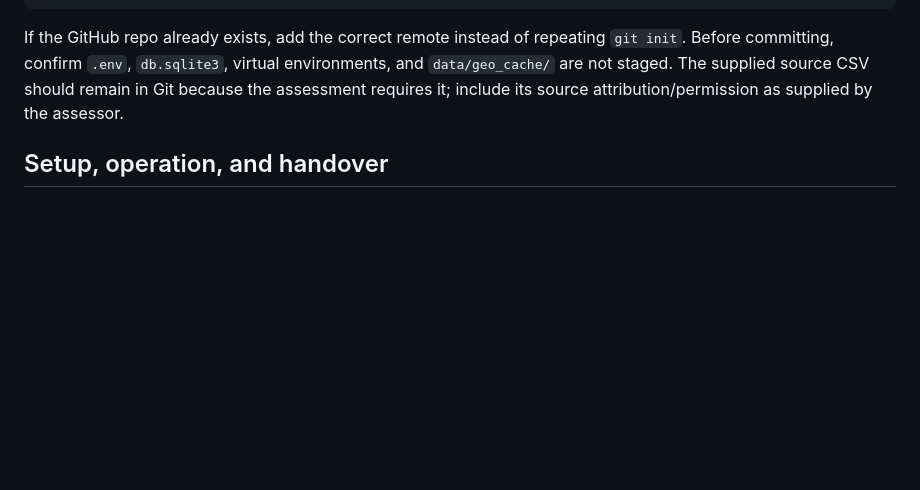
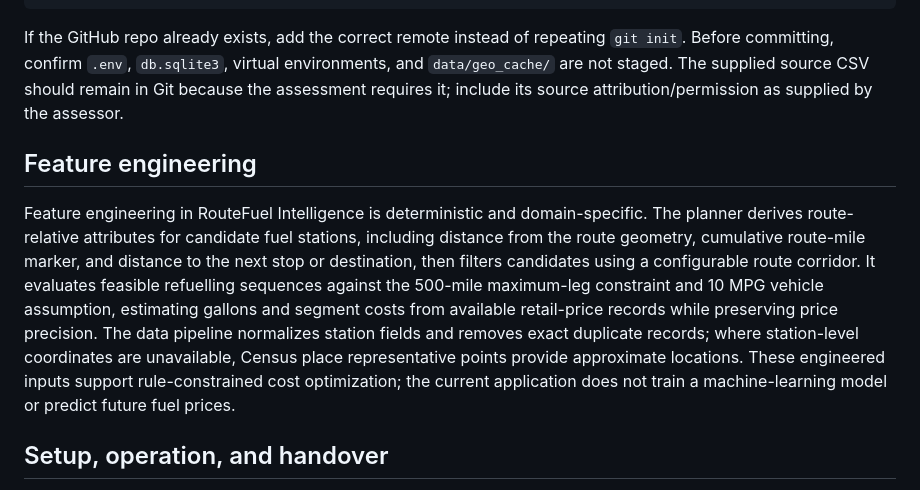
Before and after one commit to genowa-ai/routefuel-intelligence, a Markdown page: README.md, the part around the change. GitHub-like rendering; blank space fills up the shorter version.

Commit message:
Document route feature engineering

```diff
--- a/README.md
+++ b/README.md
@@ -187,6 +187,10 @@ git push -u origin main
 If the GitHub repo already exists, add the correct remote instead of repeating `git init`. Before committing, confirm `.env`, `db.sqlite3`, virtual environments, and `data/geo_cache/` are not staged. The supplied source CSV should remain in Git because the assessment requires it; include its source attribution/permission as supplied by the assessor.
 
 
+## Feature engineering
+
+Feature engineering in RouteFuel Intelligence is deterministic and domain-specific. The planner derives route-relative attributes for candidate fuel stations, including distance from the route geometry, cumulative route-mile marker, and distance to the next stop or destination, then filters candidates using a configurable route corridor. It evaluates feasible refuelling sequences against the 500-mile maximum-leg constraint and 10 MPG vehicle assumption, estimating gallons and segment costs from available retail-price records while preserving price precision. The data pipeline normalizes station fields and removes exact duplicate records; where station-level coordinates are unavailable, Census place representative points provide approximate locations. These engineered inputs support rule-constrained cost optimization; the current application does not train a machine-learning model or predict future fuel prices.
+
 ## Setup, operation, and handover
 
 For reproducible installation, local environment configuration, dataset preparation, API usage, Postman verification, and secret-safe delivery, follow [SETUP.md](SETUP.md). The current implementation uses public mapping/routing services and does not need a paid provider API key.
```
